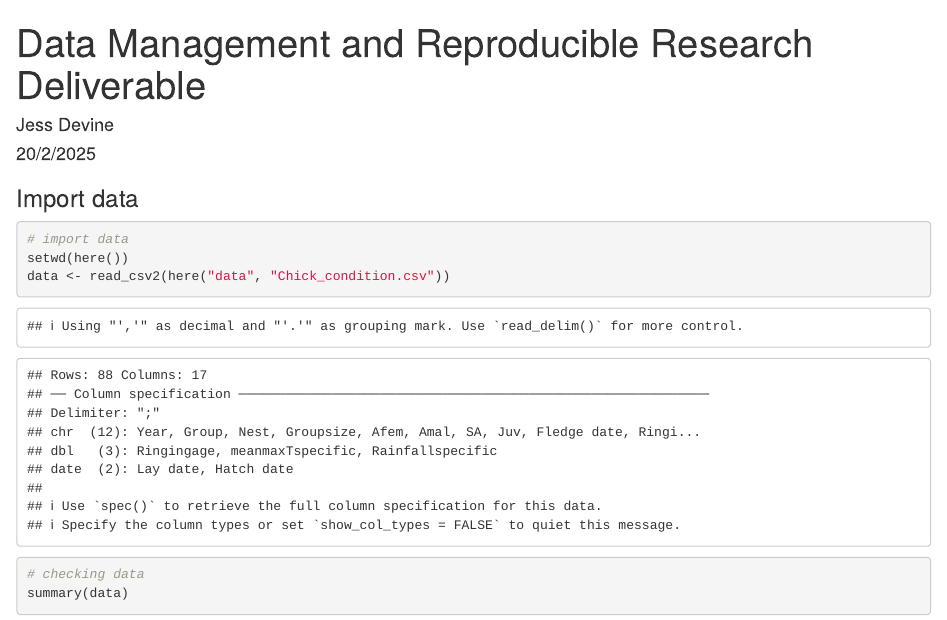
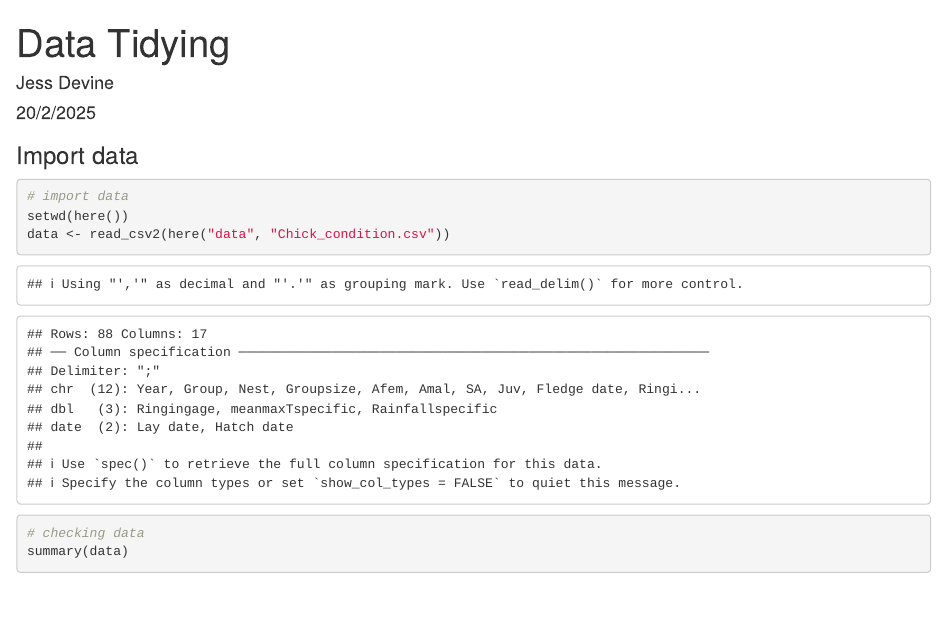
Before and after one commit to jess-devine/BIO1004W_DM, an R Markdown document (code/1_data_tidying.Rmd): the page in a window 1100 px wide, from its top. The pictures show the output file output/1_data_tidying.html that the author committed with the source, opened offline.

Commit message:
titels & spelling

```diff
--- a/code/1_data_tidying.Rmd
+++ b/code/1_data_tidying.Rmd
@@ -1,5 +1,5 @@
 ---
-title: "Data Management and Reproducible Research Deliverable"
+title: "Data Tidying"
 author: "Jess Devine"
 date: "20/2/2025"
 output: html_document
```
Also changed, not shown: code/2_data_analysis.Rmd (+1 -1 lines), output/1_data_tidying.html, output/2_data_analysis.html.
